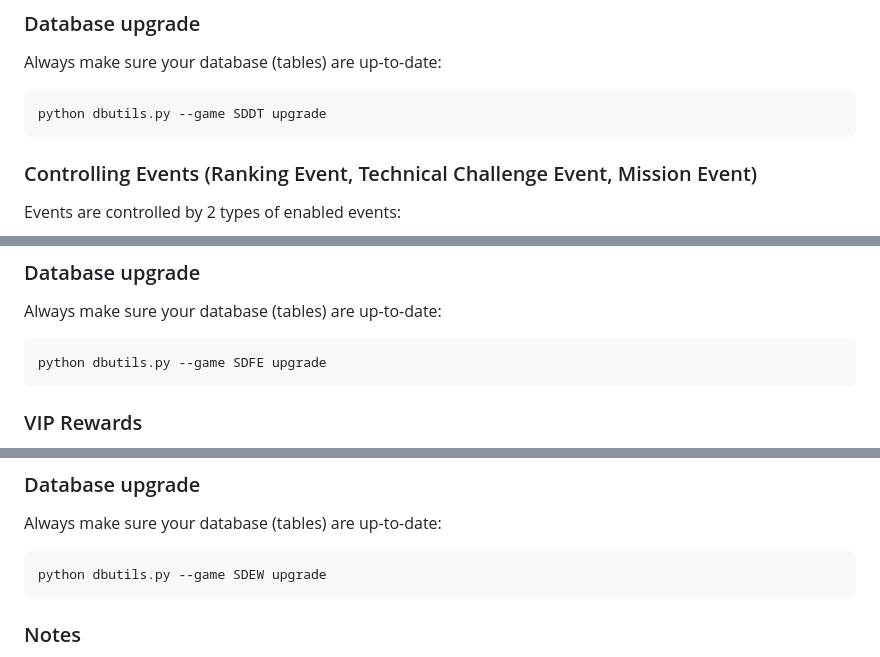
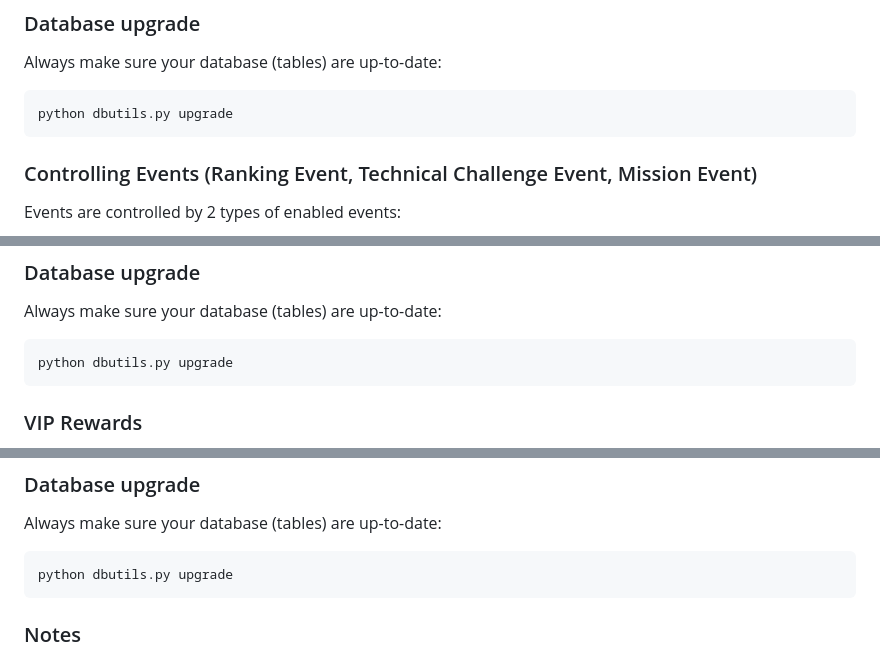
Before and after one commit to Error063/artemis, a Markdown page: docs/game_specific_info.md, 3 parts joined by grey strips. Drawn GitHub-style.

````diff
--- a/docs/game_specific_info.md
+++ b/docs/game_specific_info.md
@@ -324,7 +324,7 @@ crypto:
 Always make sure your database (tables) are up-to-date:
 
 ```shell
-python dbutils.py --game SDDT upgrade
+python dbutils.py upgrade
 ```
 
 ### Controlling Events (Ranking Event, Technical Challenge Event, Mission Event)
@@ -552,7 +552,7 @@ Config file is located in `config/wacca.yaml`.
 Always make sure your database (tables) are up-to-date:
 
 ```shell
-python dbutils.py --game SDFE upgrade
+python dbutils.py upgrade
 ```
 
 ### VIP Rewards
@@ -625,7 +625,7 @@ Config file is located in `config/sao.yaml`.
 Always make sure your database (tables) are up-to-date:
 
 ```shell
-python dbutils.py --game SDEW upgrade
+python dbutils.py upgrade
 ```
 
 ### Notes
````
Also changed, not shown: other parts of docs/game_specific_info.md (+4 -4 lines).
